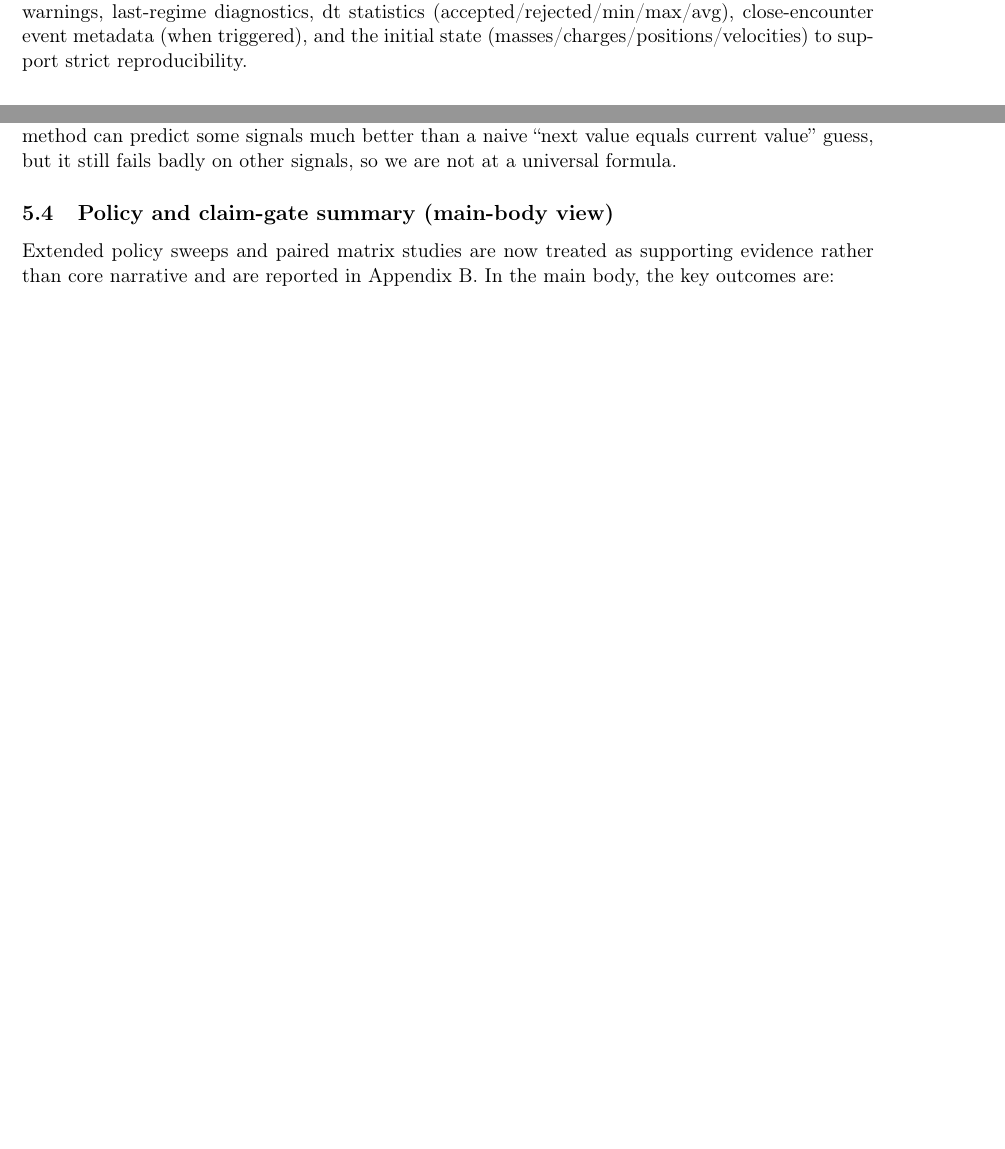
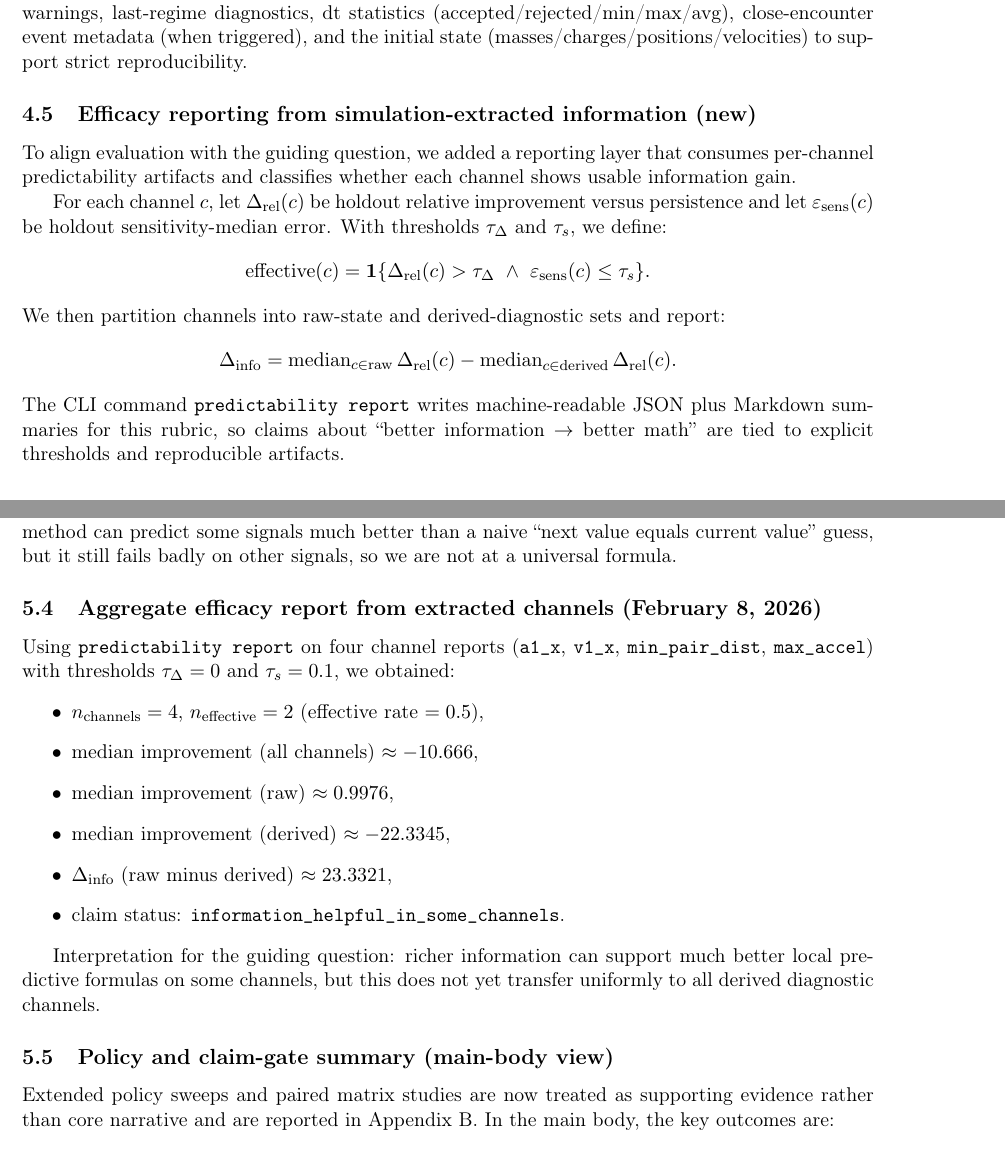
Before and after one commit to Hendler/threebody, a LaTeX paper (academic_paper.tex): two parts of pages 11 and 13 of 19 before the commit and two parts of pages 12 and 14 of 21 after it, joined at a grey line, cut so that both start at the same text, the shorter picture padded with empty space. Compiled offline with pdfLaTeX.

Commit message:
Prioritize efficacy reporting roadmap and paper framing

```diff
--- a/academic_paper.tex
+++ b/academic_paper.tex
@@ -377,6 +379,19 @@ A ``truth-grade'' oracle requires:
 \end{itemize}
 
 Current implementation outputs CSV and a JSON ``sidecar'' containing config, header hash, warnings, last-regime diagnostics, dt statistics (accepted/rejected/min/max/avg), close-encounter event metadata (when triggered), and the initial state (masses/charges/positions/velocities) to support strict reproducibility.
+
+\subsection{Efficacy reporting from simulation-extracted information (new)}
+To align evaluation with the guiding question, we added a reporting layer that consumes per-channel predictability artifacts and classifies whether each channel shows usable information gain.
+
+For each channel $c$, let $\Delta_{\mathrm{rel}}(c)$ be holdout relative improvement versus persistence and let $\varepsilon_{\mathrm{sens}}(c)$ be holdout sensitivity-median error. With thresholds $\tau_\Delta$ and $\tau_s$, we define:
+\begin{equation*}
+\mathrm{effective}(c)=\mathbf{1}\{\Delta_{\mathrm{rel}}(c)>\tau_\Delta \ \wedge \ \varepsilon_{\mathrm{sens}}(c)\le\tau_s\}.
+\end{equation*}
+We then partition channels into raw-state and derived-diagnostic sets and report:
+\begin{equation*}
+\Delta_{\mathrm{info}}=\operatorname{median}_{c\in\mathrm{raw}}\Delta_{\mathrm{rel}}(c)-\operatorname{median}_{c\in\mathrm{derived}}\Delta_{\mathrm{rel}}(c).
+\end{equation*}
+The CLI command \texttt{predictability report} writes machine-readable JSON plus Markdown summaries for this rubric, so claims about ``better information $\rightarrow$ better math'' are tied to explicit thresholds and reproducible artifacts.
 
 \section{Results (What we expect, what we can claim, and what we cannot)}
 \subsection{Expected outcomes}
@@ -443,6 +458,19 @@ Interpretation:
 
 For physicists: the result supports a mixed view of deterministic local formulas. Delay-embedding local models can provide strong short-horizon prediction for some observables, but they do not yet give a uniformly better reduced law across derived chaotic diagnostics.
 For novice readers: this new method can predict some signals much better than a naive ``next value equals current value'' guess, but it still fails badly on other signals, so we are not at a universal formula.
+
+\subsection{Aggregate efficacy report from extracted channels (February 8, 2026)}
+Using \texttt{predictability report} on four channel reports (\texttt{a1\_x}, \texttt{v1\_x}, \texttt{min\_pair\_dist}, \texttt{max\_accel}) with thresholds $\tau_\Delta=0$ and $\tau_s=0.1$, we obtained:
+\begin{itemize}
+\item $n_{\mathrm{channels}}=4$, $n_{\mathrm{effective}}=2$ (effective rate $=0.5$),
+\item median improvement (all channels) $\approx -10.666$,
+\item median improvement (raw) $\approx 0.9976$,
+\item median improvement (derived) $\approx -22.3345$,
+\item $\Delta_{\mathrm{info}}$ (raw minus derived) $\approx 23.3321$,
+\item claim status: \texttt{information\_helpful\_in\_some\_channels}.
+\end{itemize}
+
+Interpretation for the guiding question: richer information can support much better local predictive formulas on some channels, but this does not yet transfer uniformly to all derived diagnostic channels.
 
 \subsection{Policy and claim-gate summary (main-body view)}
 Extended policy sweeps and paired matrix studies are now treated as supporting evidence rather than core narrative and are reported in Appendix~B.
```
Also changed, not shown: TODO_250.md (+19 -0 lines), academic_paper.tex (3 more changed lines).
